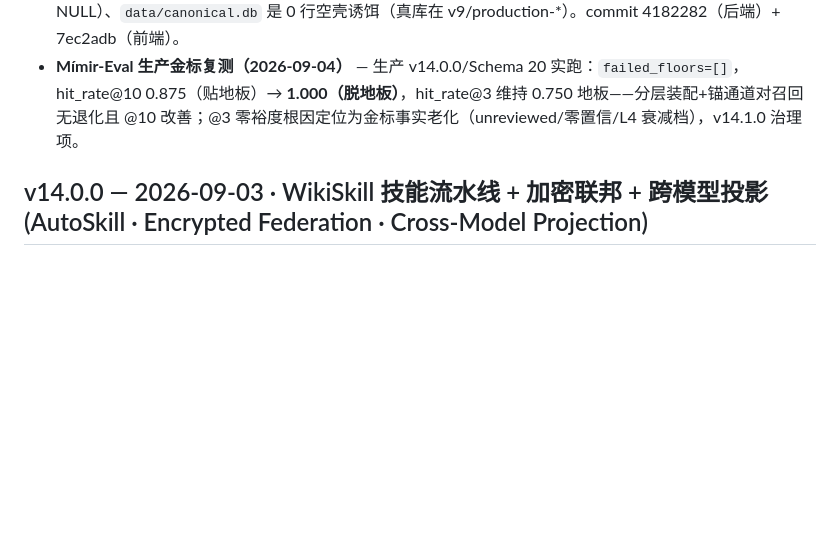
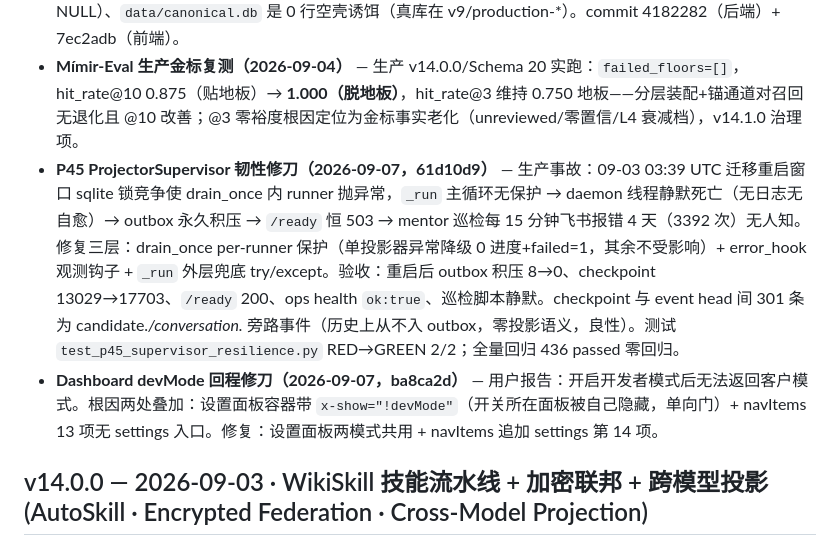
Before and after one commit to sandro1123/mimir-memory, a Markdown page: CHANGELOG.md, the part around the change. Rendered like a GitHub page; blank space fills up the shorter version.

Commit message:
docs(changelog): P45 supervisor 韧性 + devMode 回程修刀入账
Co-Authored-By: Claude <noreply@anthropic.com>

```diff
--- a/CHANGELOG.md
+++ b/CHANGELOG.md
@@ -15,6 +15,8 @@
 - **生产部署面三修（2026-09-04）** — ①dashboard systemd unit `--host 127.0.0.1 → 0.0.0.0`（重启后 LAN 访问复断的地雷）②ufw 放行 8800 仅限 `192.168.5.0/24`（default deny 下从未放行——LAN 不通的真凶）③退役手工启动进程，systemd `Restart=always` 正式接管 8800（消除双进程 crash-loop）。
 - **Dashboard v4.0.0 客户视角重构（2026-09-07）** — 13 tab 开发者控制台 → 默认 3 tab 客户视图（今天/记忆库/设置）+ 开发者模式开关（localStorage `devMode`，旧 13 面板零丢失一键还原）；三聚合后端 `/api/dashboard/today|library|health-light`（TDD 8/8，partial 降级不塌骨架、空态≠降级）；今天页时间线（学到/待审内联确认/淡忘）+「问我的助手」搜索（复用 trace 通道）；记忆库卡片流三筛选+分页+待审角标；侧栏健康灯四态（绿/黄/红/灰）可展开原因；客户模式 60s 轻载（只拉灯+今天，不打 4 重端点）。真库判例五条钉死入代码注释：facts 无 created_at（真名 recorded_at）、「有分歧」是 status 值非列、待审真状态 human_review（review_required 生产恒空）、来源须 join sources 取 source_kind（title 多 NULL）、`data/canonical.db` 是 0 行空壳诱饵（真库在 v9/production-*）。commit 4182282（后端）+ 7ec2adb（前端）。
 - **Mímir-Eval 生产金标复测（2026-09-04）** — 生产 v14.0.0/Schema 20 实跑：`failed_floors=[]`，hit_rate@10 0.875（贴地板）→ **1.000（脱地板）**，hit_rate@3 维持 0.750 地板——分层装配+锚通道对召回无退化且 @10 改善；@3 零裕度根因定位为金标事实老化（unreviewed/零置信/L4 衰减档），v14.1.0 治理项。
+- **P45 ProjectorSupervisor 韧性修刀（2026-09-07，61d10d9）** — 生产事故：09-03 03:39 UTC 迁移重启窗口 sqlite 锁竞争使 drain_once 内 runner 抛异常，`_run` 主循环无保护 → daemon 线程静默死亡（无日志无自愈）→ outbox 永久积压 → `/ready` 恒 503 → mentor 巡检每 15 分钟飞书报错 4 天（3392 次）无人知。修复三层：drain_once per-runner 保护（单投影器异常降级 0 进度+failed=1，其余不受影响）+ error_hook 观测钩子 + `_run` 外层兜底 try/except。验收：重启后 outbox 积压 8→0、checkpoint 13029→17703、`/ready` 200、ops health `ok:true`、巡检脚本静默。checkpoint 与 event head 间 301 条为 candidate.*/conversation.* 旁路事件（历史上从不入 outbox，零投影语义，良性）。测试 `test_p45_supervisor_resilience.py` RED→GREEN 2/2；全量回归 436 passed 零回归。
+- **Dashboard devMode 回程修刀（2026-09-07，ba8ca2d）** — 用户报告：开启开发者模式后无法返回客户模式。根因两处叠加：设置面板容器带 `x-show="!devMode"`（开关所在面板被自己隐藏，单向门）+ navItems 13 项无 settings 入口。修复：设置面板两模式共用 + navItems 追加 settings 第 14 项。
 
 ## v14.0.0 — 2026-09-03 · WikiSkill 技能流水线 + 加密联邦 + 跨模型投影 (AutoSkill · Encrypted Federation · Cross-Model Projection)
 
```
